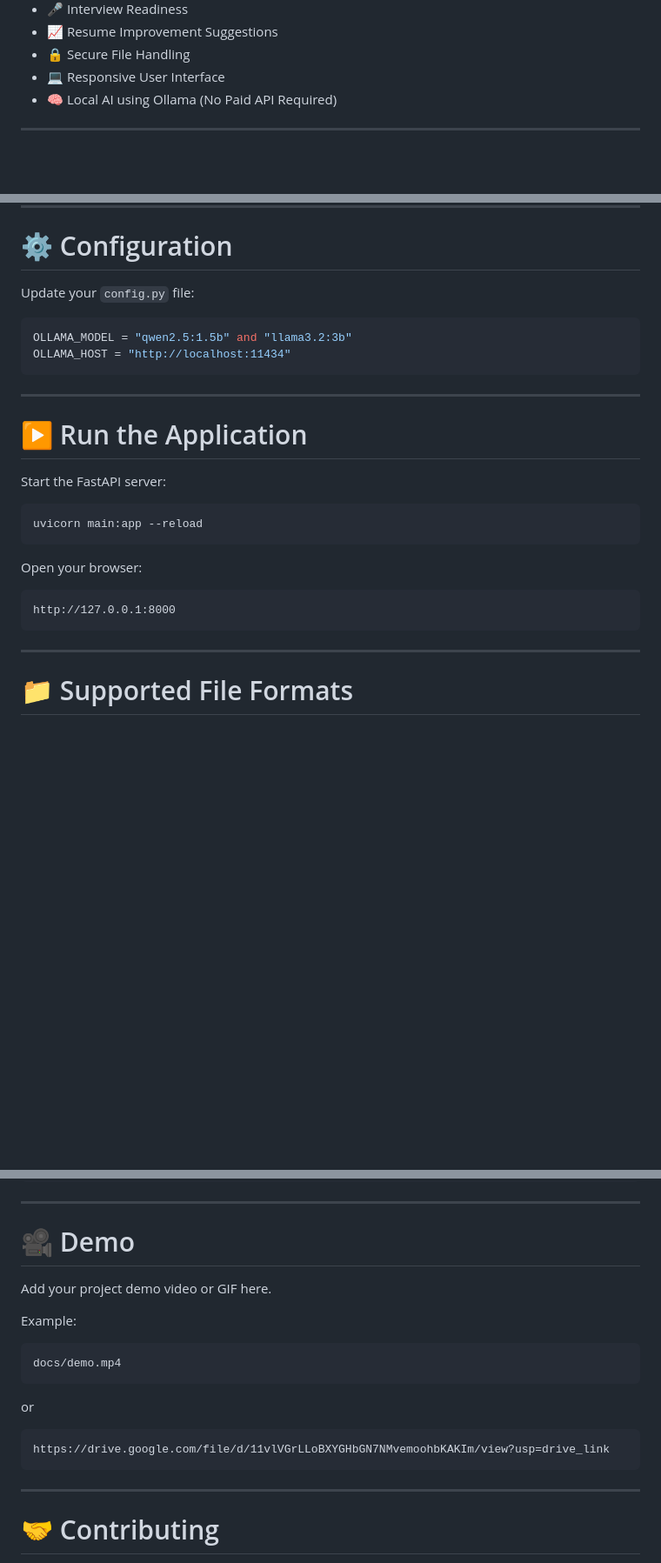
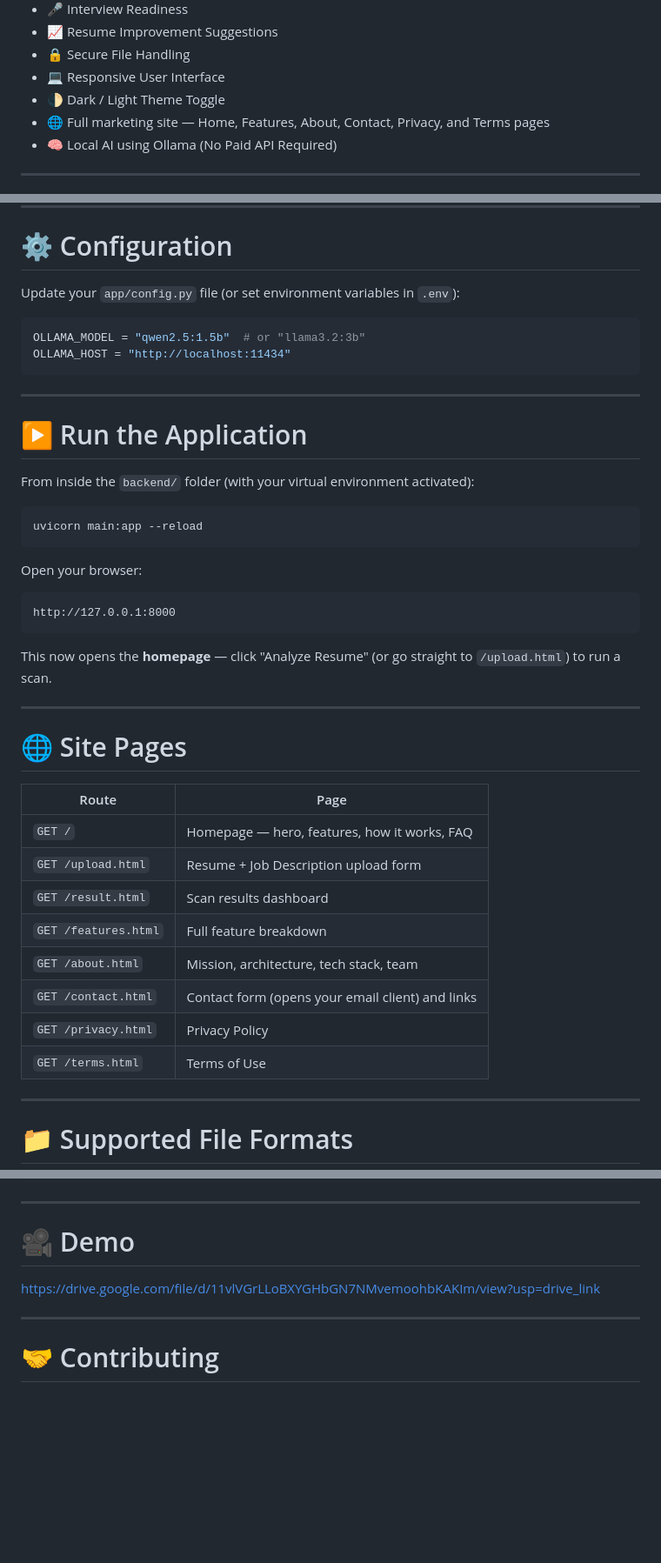
Before and after one commit to RAYYAN-369/AI-Resume-Screener-and-Feedback, a Markdown page: README.md, 3 parts joined by grey strips. Shown at 87% size. Drawn GitHub-style; blank space fills up the shorter version.

````diff
--- a/README.md
+++ b/README.md
@@ -34,6 +34,8 @@ This project was developed as part of the **AI & Generative AI Fellowship**.
 - 📈 Resume Improvement Suggestions
 - 🔒 Secure File Handling
 - 💻 Responsive User Interface
+- 🌓 Dark / Light Theme Toggle
+- 🌐 Full marketing site — Home, Features, About, Contact, Privacy, and Terms pages
 - 🧠 Local AI using Ollama (No Paid API Required)
 
 ---
@@ -187,10 +215,10 @@ ollama list
 
 # ⚙ Configuration
 
-Update your `config.py` file:
+Update your `app/config.py` file (or set environment variables in `.env`):
 
 ```python
-OLLAMA_MODEL = "qwen2.5:1.5b" and "llama3.2:3b"
+OLLAMA_MODEL = "qwen2.5:1.5b"  # or "llama3.2:3b"
 OLLAMA_HOST = "http://localhost:11434"
 ```
 
@@ -198,7 +226,7 @@ OLLAMA_HOST = "http://localhost:11434"
 
 # ▶ Run the Application
 
-Start the FastAPI server:
+From inside the `backend/` folder (with your virtual environment activated):
 
 ```bash
 uvicorn main:app --reload
@@ -209,6 +237,23 @@ Open your browser:
 ```
 http://127.0.0.1:8000
 ```
+
+This now opens the **homepage** — click "Analyze Resume" (or go straight to `/upload.html`) to run a scan.
+
+---
+
+# 🌐 Site Pages
+
+| Route | Page |
+|-------|------|
+| `GET /` | Homepage — hero, features, how it works, FAQ |
+| `GET /upload.html` | Resume + Job Description upload form |
+| `GET /result.html` | Scan results dashboard |
+| `GET /features.html` | Full feature breakdown |
+| `GET /about.html` | Mission, architecture, tech stack, team |
+| `GET /contact.html` | Contact form (opens your email client) and links |
+| `GET /privacy.html` | Privacy Policy |
+| `GET /terms.html` | Terms of Use |
 
 ---
 
@@ -376,19 +422,7 @@ AI-Resume-Screener-and-Feedback\frontend\images
 
 # 🎥 Demo
 
-Add your project demo video or GIF here.
-
-Example:
-
-```
-docs/demo.mp4
-```
-
-or
-
-```
 https://drive.google.com/file/d/11vlVGrLLoBXYGHbGN7NMvemoohbKAKIm/view?usp=drive_link
-```
 
 ---
 
````
Also changed, not shown: other parts of README.md (+47 -20 lines).
